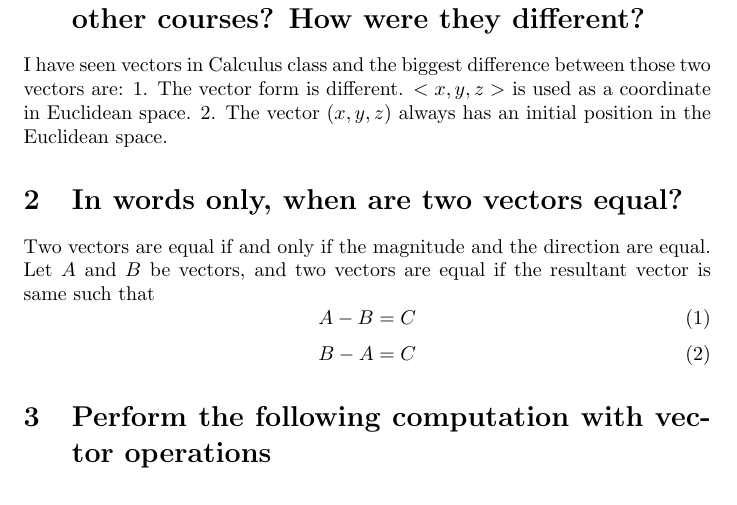
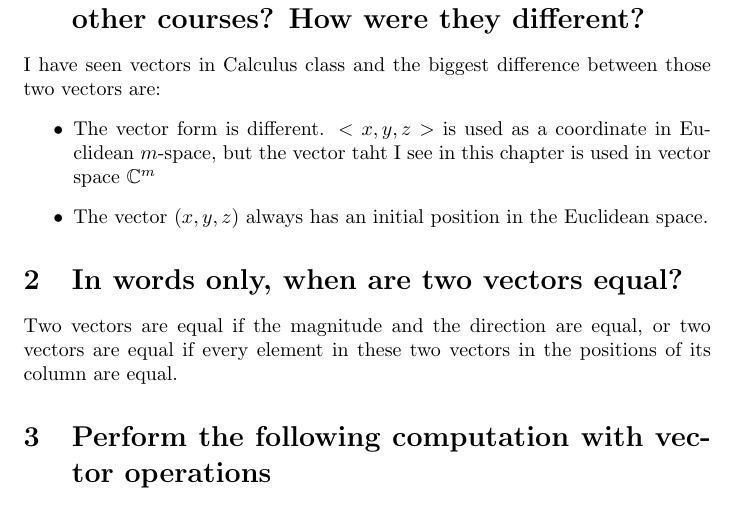
Before and after one commit to doyonghoon/LinearAlgebra, a LaTeX document (reading7.tex): part of the page, cut so that both start at the same text. Compiled offline with pdfLaTeX.

```diff
--- a/ReadingQuestions/reading7.tex
+++ b/reading7.tex
@@ -20,19 +20,15 @@
 %--------------------------------------------------------------------------------
 \section{Where have you seen vectors used before in other courses? How were they different?}
 I have seen vectors in Calculus class and the biggest difference between those two vectors are:
-1. The vector form is different. \(<x,y,z>\) is used as a coordinate in Euclidean space.
-2. The vector \((x,y,z)\) always has an initial position in the Euclidean space.
+\begin{itemize}
+  \item The vector form is different. \(<x,y,z>\) is used as a coordinate in Euclidean \(m\)-space, but the vector taht I see in this chapter is used in vector space \(\mathbb{C}^m\)
+  \item The vector \((x,y,z)\) always has an initial position in the Euclidean space.
+\end{itemize}
 
 %--------------------------------------------------------------------------------
 \section{In words only, when are two vectors equal?}
-Two vectors are equal if and only if the magnitude and the direction are equal.
-Let \(A\) and \(B\) be vectors, and two vectors are equal if the resultant vector is same such that
-\begin{equation}
-  A-B=C
-\end{equation}
-\begin{equation}
-  B-A=C
-\end{equation}
+Two vectors are equal if the magnitude and the direction are equal, or
+two vectors are equal if every element in these two vectors in the positions of its column are equal.
 
 %--------------------------------------------------------------------------------
 \section{Perform the following computation with vector operations}
```
Also changed, not shown: ReadingQuestions/reading4.pdf (deleted), ReadingQuestions/reading5.pdf (deleted), ReadingQuestions/reading6.pdf (deleted), ReadingQuestions/reading7.pdf (deleted), reading1.tex (renamed from ReadingQuestions/reading1.tex), reading2.tex (renamed from ReadingQuestions/reading2.tex), reading3.tex (renamed from ReadingQuestions/reading3.tex), reading4.tex (renamed from ReadingQuestions/reading4.tex), reading5.tex (renamed from ReadingQuestions/reading5.tex), reading6.tex (renamed from ReadingQuestions/reading6.tex), 5 other files.
